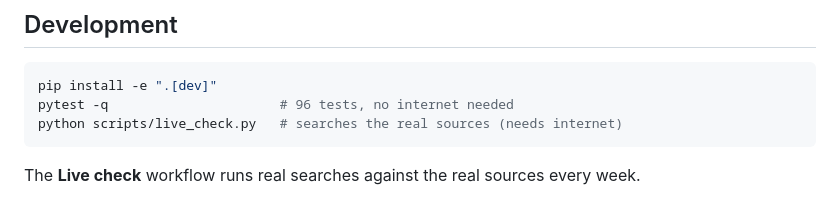
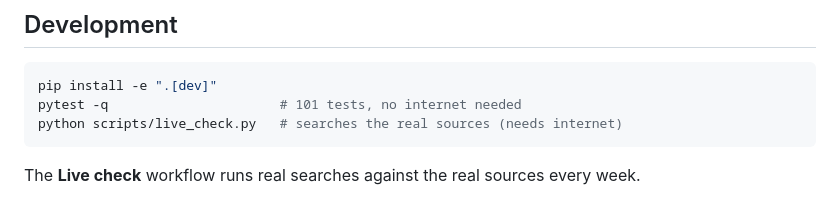
Before and after one commit to Ethos6/free-job-search-api, a Markdown page: README.md, the part around the change. Drawn GitHub-style.

````diff
--- a/README.md
+++ b/README.md
@@ -211,7 +211,7 @@ All optional. See [`.env.example`](.env.example).
 
 ```bash
 pip install -e ".[dev]"
-pytest -q                      # 96 tests, no internet needed
+pytest -q                      # 101 tests, no internet needed
 python scripts/live_check.py   # searches the real sources (needs internet)
 ```
 
````
